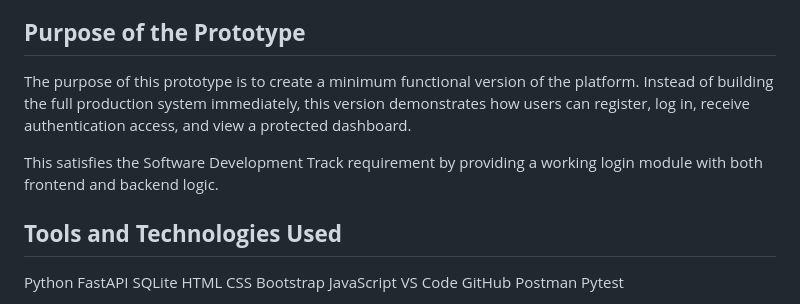
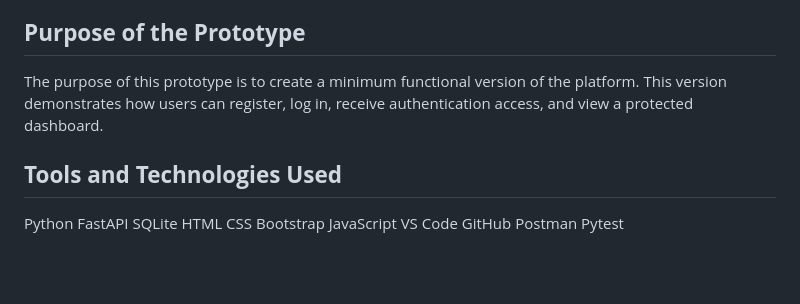
Before and after one commit to chwstnsoriano/finmark-milestone2-python, a Markdown page: README.md, the part around the change. Drawn GitHub-style; blank space fills up the shorter version.

```diff
--- a/README.md
+++ b/README.md
@@ -7,9 +7,7 @@ The project includes a working frontend, backend APIs, local database storage, a
 
 ## **Purpose of the Prototype**
 
-The purpose of this prototype is to create a minimum functional version of the platform. Instead of building the full production system immediately, this version demonstrates how users can register, log in, receive authentication access, and view a protected dashboard.
-
-This satisfies the Software Development Track requirement by providing a working login module with both frontend and backend logic.
+The purpose of this prototype is to create a minimum functional version of the platform. This version demonstrates how users can register, log in, receive authentication access, and view a protected dashboard.
 
 ## **Tools and Technologies Used**
 Python
```
